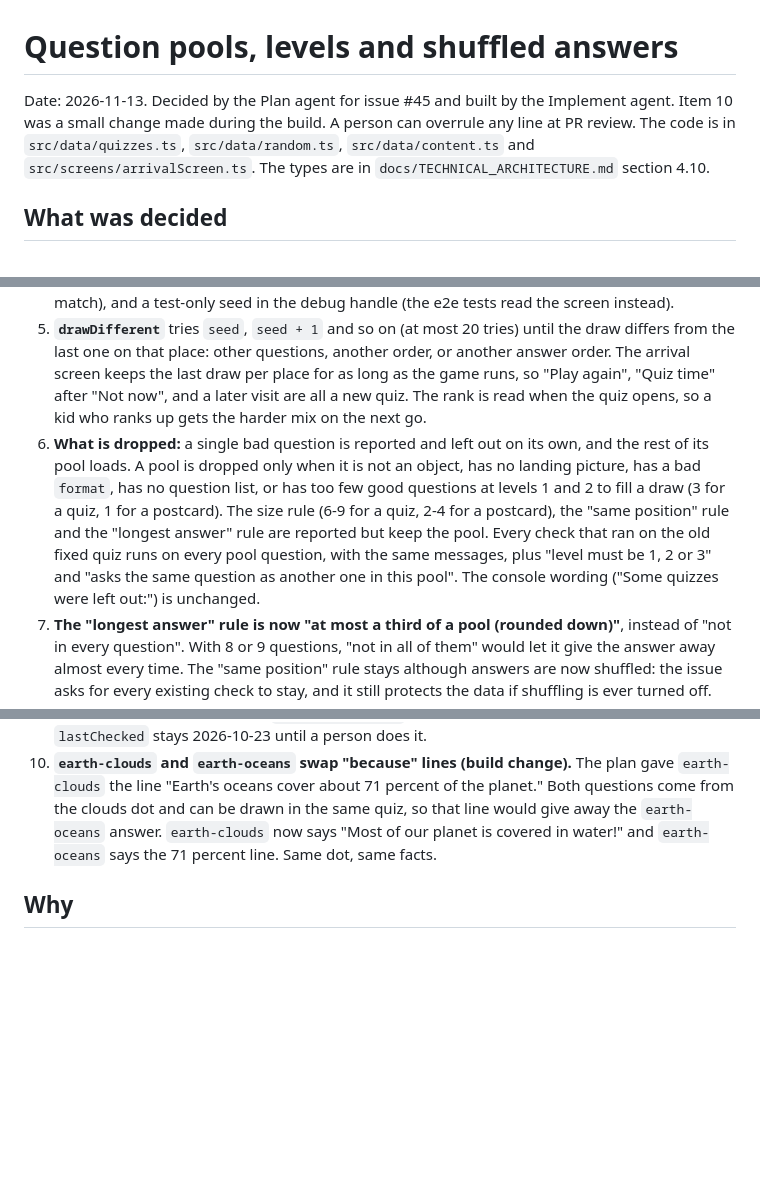
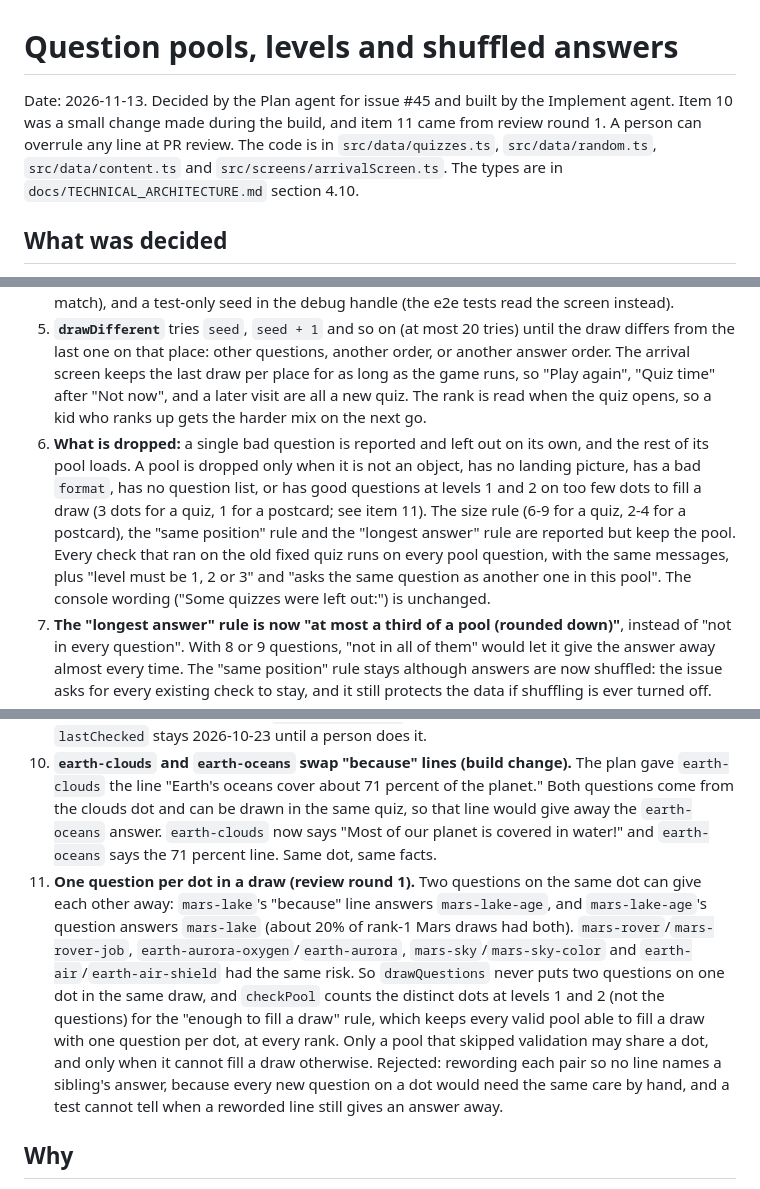
Before and after one commit to Alseals1/RocketPal, a Markdown page: decisions/2026-11-13-question-pools.md, 3 parts joined by grey strips. Drawn GitHub-style; blank space fills up the shorter version.

Commit message:
Docs: one question per dot in a draw (decision item 11)
Co-Authored-By: Claude Opus 5.5 <noreply@anthropic.com>

```diff
--- a/decisions/2026-11-13-question-pools.md
+++ b/decisions/2026-11-13-question-pools.md
@@ -1,6 +1,6 @@
 # Question pools, levels and shuffled answers
 
-Date: 2026-11-13. Decided by the Plan agent for issue #45 and built by the Implement agent. Item 10 was a small change made during the build. A person can overrule any line at PR review. The code is in `src/data/quizzes.ts`, `src/data/random.ts`, `src/data/content.ts` and `src/screens/arrivalScreen.ts`. The types are in `docs/TECHNICAL_ARCHITECTURE.md` section 4.10.
+Date: 2026-11-13. Decided by the Plan agent for issue #45 and built by the Implement agent. Item 10 was a small change made during the build, and item 11 came from review round 1. A person can overrule any line at PR review. The code is in `src/data/quizzes.ts`, `src/data/random.ts`, `src/data/content.ts` and `src/screens/arrivalScreen.ts`. The types are in `docs/TECHNICAL_ARCHITECTURE.md` section 4.10.
 
 ## What was decided
 1. **`quizzes.json` is `{ lastChecked, pools: QuestionPool[] }`**, and each pool is `{ place, format, questions }` with a `level` on every question, exactly as 4.10 writes it (`place`, not the old `worldId`). `Content.quizzes` is `Map<PlaceId, QuestionPool>`, as 4.2 already said. `QuizQuestion` and `QuizOption` moved from `src/quiz/quiz.ts` to `src/data/quizzes.ts`, which removed the `data/quizzes` → `quiz` entry from the architecture test's allow-list.
@@ -8,11 +8,12 @@ Date: 2026-11-13. Decided by the Plan agent for issue #45 and built by the Imple
 3. **Levels by rank:** ranks 1-4 draw only levels 1 and 2. From rank 5 (`POOL_RULES.level3FromRank`) a quiz has exactly one level-3 question when the pool has one, in a random position; a postcard draws from every level. Drawing from all levels at rank 5 without a guarantee would leave about 40% of rank-5 Mars quizzes with no harder question, so "harder at a higher rank" would not be dependable.
 4. **The seed comes from `Math.random()`, once, in the arrival screen** (Screens layer), and steps forward on every draw. It only decides which questions come up and the order of questions and answers. Stars and XP are earned exactly as before (`quizFinished` with `firstTryAll`), so the rule "nothing random in rewards" holds. Rejected: a saved play counter (a save change that stores more data, for nothing), the clock (no better, and two opens in one millisecond would match), and a test-only seed in the debug handle (the e2e tests read the screen instead).
 5. **`drawDifferent`** tries `seed`, `seed + 1` and so on (at most 20 tries) until the draw differs from the last one on that place: other questions, another order, or another answer order. The arrival screen keeps the last draw per place for as long as the game runs, so "Play again", "Quiz time" after "Not now", and a later visit are all a new quiz. The rank is read when the quiz opens, so a kid who ranks up gets the harder mix on the next go.
-6. **What is dropped:** a single bad question is reported and left out on its own, and the rest of its pool loads. A pool is dropped only when it is not an object, has no landing picture, has a bad `format`, has no question list, or has too few good questions at levels 1 and 2 to fill a draw (3 for a quiz, 1 for a postcard). The size rule (6-9 for a quiz, 2-4 for a postcard), the "same position" rule and the "longest answer" rule are reported but keep the pool. Every check that ran on the old fixed quiz runs on every pool question, with the same messages, plus "level must be 1, 2 or 3" and "asks the same question as another one in this pool". The console wording ("Some quizzes were left out:") is unchanged.
+6. **What is dropped:** a single bad question is reported and left out on its own, and the rest of its pool loads. A pool is dropped only when it is not an object, has no landing picture, has a bad `format`, has no question list, or has good questions at levels 1 and 2 on too few dots to fill a draw (3 dots for a quiz, 1 for a postcard; see item 11). The size rule (6-9 for a quiz, 2-4 for a postcard), the "same position" rule and the "longest answer" rule are reported but keep the pool. Every check that ran on the old fixed quiz runs on every pool question, with the same messages, plus "level must be 1, 2 or 3" and "asks the same question as another one in this pool". The console wording ("Some quizzes were left out:") is unchanged.
 7. **The "longest answer" rule is now "at most a third of a pool (rounded down)"**, instead of "not in every question". With 8 or 9 questions, "not in all of them" would let it give the answer away almost every time. The "same position" rule stays although answers are now shuffled: the issue asks for every existing check to stay, and it still protects the data if shuffling is ever turned off.
 8. **Pools shipped:** Mars 8 (3 at level 1, 3 at level 2, 2 at level 3) and Earth 9 (3, 4, 2). Every new question restates a fact already in one of the world's dots, whose NASA sources were checked on 2026-10-23. No dot text changed.
 9. **The NASA read is an open item before `dev` → `main`.** This repo runs on autopilot, so no person reads the PR before it merges. `docs/PROGRESS.md` tracks the read of the 11 new questions; `lastChecked` stays 2026-10-23 until a person does it.
 10. **`earth-clouds` and `earth-oceans` swap "because" lines (build change).** The plan gave `earth-clouds` the line "Earth's oceans cover about 71 percent of the planet." Both questions come from the clouds dot and can be drawn in the same quiz, so that line would give away the `earth-oceans` answer. `earth-clouds` now says "Most of our planet is covered in water!" and `earth-oceans` says the 71 percent line. Same dot, same facts.
+11. **One question per dot in a draw (review round 1).** Two questions on the same dot can give each other away: `mars-lake`'s "because" line answers `mars-lake-age`, and `mars-lake-age`'s question answers `mars-lake` (about 20% of rank-1 Mars draws had both). `mars-rover`/`mars-rover-job`, `earth-aurora-oxygen`/`earth-aurora`, `mars-sky`/`mars-sky-color` and `earth-air`/`earth-air-shield` had the same risk. So `drawQuestions` never puts two questions on one dot in the same draw, and `checkPool` counts the distinct dots at levels 1 and 2 (not the questions) for the "enough to fill a draw" rule, which keeps every valid pool able to fill a draw with one question per dot, at every rank. Only a pool that skipped validation may share a dot, and only when it cannot fill a draw otherwise. Rejected: rewording each pair so no line names a sibling's answer, because every new question on a dot would need the same care by hand, and a test cannot tell when a reworded line still gives an answer away.
 
 ## Why
 - A replayed quiz used to be the same three questions in the same order, so the first-try bonus star could be earned from memory. Pools with levels make a replay a new quiz, make higher ranks a little harder, and leave room for fly-by postcards later with the same code.
```
Also changed, not shown: docs/PROGRESS.md (+1 -1 lines), docs/TECHNICAL_ARCHITECTURE.md (+1 -1 lines).
